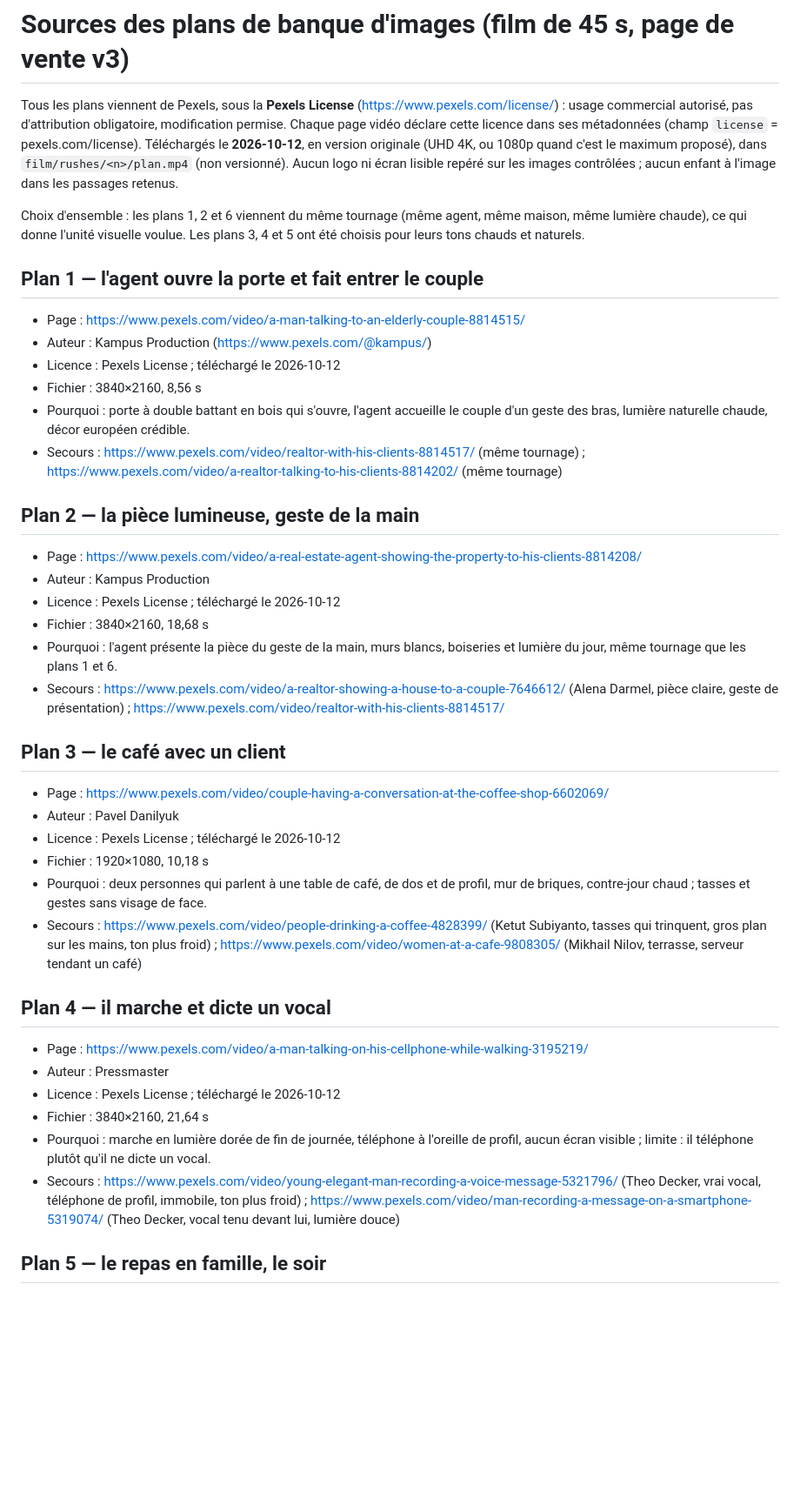
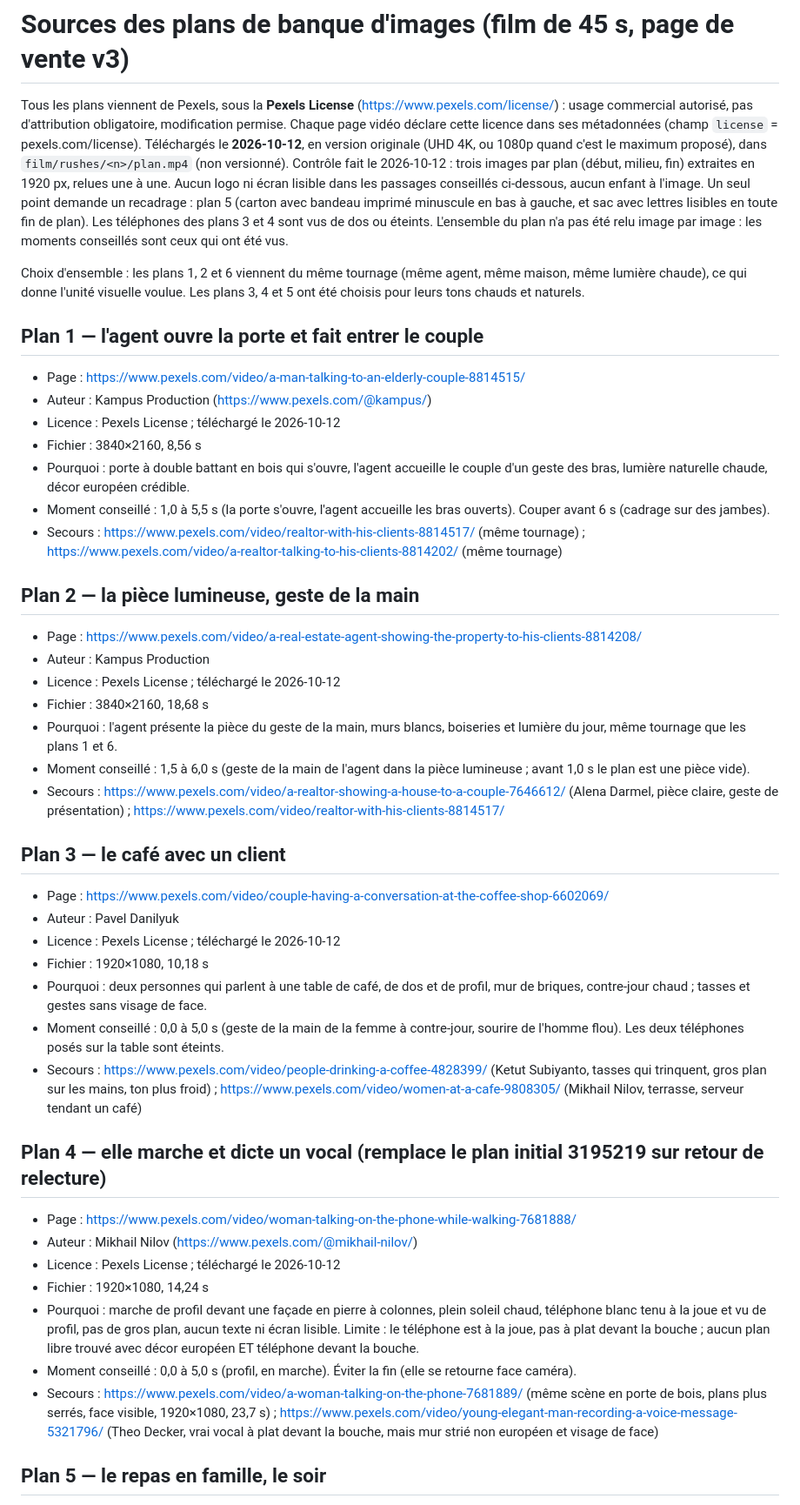
Before and after one commit to nicoladeon/revaly-landing, a Markdown page: film/sources.md, the part around one of its changes. Shown at 87% size. Rendered like a GitHub page; blank space fills up the shorter version.

Commit message:
docs(film): plan 4 remplacé, contrôle du texte et moments conseillés
Co-Authored-By: Claude Opus 5.5 <noreply@anthropic.com>

```diff
--- a/film/sources.md
+++ b/film/sources.md
@@ -1,6 +1,6 @@
 # Sources des plans de banque d'images (film de 45 s, page de vente v3)
 
-Tous les plans viennent de Pexels, sous la **Pexels License** (https://www.pexels.com/license/) : usage commercial autorisé, pas d'attribution obligatoire, modification permise. Chaque page vidéo déclare cette licence dans ses métadonnées (champ `license` = pexels.com/license). Téléchargés le **2026-10-12**, en version originale (UHD 4K, ou 1080p quand c'est le maximum proposé), dans `film/rushes/<n>/plan.mp4` (non versionné). Aucun logo ni écran lisible repéré sur les images contrôlées ; aucun enfant à l'image dans les passages retenus.
+Tous les plans viennent de Pexels, sous la **Pexels License** (https://www.pexels.com/license/) : usage commercial autorisé, pas d'attribution obligatoire, modification permise. Chaque page vidéo déclare cette licence dans ses métadonnées (champ `license` = pexels.com/license). Téléchargés le **2026-10-12**, en version originale (UHD 4K, ou 1080p quand c'est le maximum proposé), dans `film/rushes/<n>/plan.mp4` (non versionné). Contrôle fait le 2026-10-12 : trois images par plan (début, milieu, fin) extraites en 1920 px, relues une à une. Aucun logo ni écran lisible dans les passages conseillés ci-dessous, aucun enfant à l'image. Un seul point demande un recadrage : plan 5 (carton avec bandeau imprimé minuscule en bas à gauche, et sac avec lettres lisibles en toute fin de plan). Les téléphones des plans 3 et 4 sont vus de dos ou éteints. L'ensemble du plan n'a pas été relu image par image : les moments conseillés sont ceux qui ont été vus.
 
 Choix d'ensemble : les plans 1, 2 et 6 viennent du même tournage (même agent, même maison, même lumière chaude), ce qui donne l'unité visuelle voulue. Les plans 3, 4 et 5 ont été choisis pour leurs tons chauds et naturels.
 
@@ -10,6 +10,7 @@ Choix d'ensemble : les plans 1, 2 et 6 viennent du même tournage (même agent,
 - Licence : Pexels License ; téléchargé le 2026-10-12
 - Fichier : 3840×2160, 8,56 s
 - Pourquoi : porte à double battant en bois qui s'ouvre, l'agent accueille le couple d'un geste des bras, lumière naturelle chaude, décor européen crédible.
+- Moment conseillé : 1,0 à 5,5 s (la porte s'ouvre, l'agent accueille les bras ouverts). Couper avant 6 s (cadrage sur des jambes).
 - Secours : https://www.pexels.com/video/realtor-with-his-clients-8814517/ (même tournage) ; https://www.pexels.com/video/a-realtor-talking-to-his-clients-8814202/ (même tournage)
 
 ## Plan 2 — la pièce lumineuse, geste de la main
@@ -18,6 +19,7 @@ Choix d'ensemble : les plans 1, 2 et 6 viennent du même tournage (même agent,
 - Licence : Pexels License ; téléchargé le 2026-10-12
 - Fichier : 3840×2160, 18,68 s
 - Pourquoi : l'agent présente la pièce du geste de la main, murs blancs, boiseries et lumière du jour, même tournage que les plans 1 et 6.
+- Moment conseillé : 1,5 à 6,0 s (geste de la main de l'agent dans la pièce lumineuse ; avant 1,0 s le plan est une pièce vide).
 - Secours : https://www.pexels.com/video/a-realtor-showing-a-house-to-a-couple-7646612/ (Alena Darmel, pièce claire, geste de présentation) ; https://www.pexels.com/video/realtor-with-his-clients-8814517/
 
 ## Plan 3 — le café avec un client
@@ -26,15 +28,17 @@ Choix d'ensemble : les plans 1, 2 et 6 viennent du même tournage (même agent,
 - Licence : Pexels License ; téléchargé le 2026-10-12
 - Fichier : 1920×1080, 10,18 s
 - Pourquoi : deux personnes qui parlent à une table de café, de dos et de profil, mur de briques, contre-jour chaud ; tasses et gestes sans visage de face.
+- Moment conseillé : 0,0 à 5,0 s (geste de la main de la femme à contre-jour, sourire de l'homme flou). Les deux téléphones posés sur la table sont éteints.
 - Secours : https://www.pexels.com/video/people-drinking-a-coffee-4828399/ (Ketut Subiyanto, tasses qui trinquent, gros plan sur les mains, ton plus froid) ; https://www.pexels.com/video/women-at-a-cafe-9808305/ (Mikhail Nilov, terrasse, serveur tendant un café)
 
-## Plan 4 — il marche et dicte un vocal
-- Page : https://www.pexels.com/video/a-man-talking-on-his-cellphone-while-walking-3195219/
-- Auteur : Pressmaster
+## Plan 4 — elle marche et dicte un vocal (remplace le plan initial 3195219 sur retour de relecture)
+- Page : https://www.pexels.com/video/woman-talking-on-the-phone-while-walking-7681888/
+- Auteur : Mikhail Nilov (https://www.pexels.com/@mikhail-nilov/)
 - Licence : Pexels License ; téléchargé le 2026-10-12
-- Fichier : 3840×2160, 21,64 s
-- Pourquoi : marche en lumière dorée de fin de journée, téléphone à l'oreille de profil, aucun écran visible ; limite : il téléphone plutôt qu'il ne dicte un vocal.
-- Secours : https://www.pexels.com/video/young-elegant-man-recording-a-voice-message-5321796/ (Theo Decker, vrai vocal, téléphone de profil, immobile, ton plus froid) ; https://www.pexels.com/video/man-recording-a-message-on-a-smartphone-5319074/ (Theo Decker, vocal tenu devant lui, lumière douce)
+- Fichier : 1920×1080, 14,24 s
+- Pourquoi : marche de profil devant une façade en pierre à colonnes, plein soleil chaud, téléphone blanc tenu à la joue et vu de profil, pas de gros plan, aucun texte ni écran lisible. Limite : le téléphone est à la joue, pas à plat devant la bouche ; aucun plan libre trouvé avec décor européen ET téléphone devant la bouche.
+- Moment conseillé : 0,0 à 5,0 s (profil, en marche). Éviter la fin (elle se retourne face caméra).
+- Secours : https://www.pexels.com/video/a-woman-talking-on-the-phone-7681889/ (même scène en porte de bois, plans plus serrés, face visible, 1920×1080, 23,7 s) ; https://www.pexels.com/video/young-elegant-man-recording-a-voice-message-5321796/ (Theo Decker, vrai vocal à plat devant la bouche, mais mur strié non européen et visage de face)
 
 ## Plan 5 — le repas en famille, le soir
 - Page : https://www.pexels.com/video/people-having-a-conversation-while-eating-6017622/
```
Also changed, not shown: other parts of film/sources.md (+3 -1 lines).
